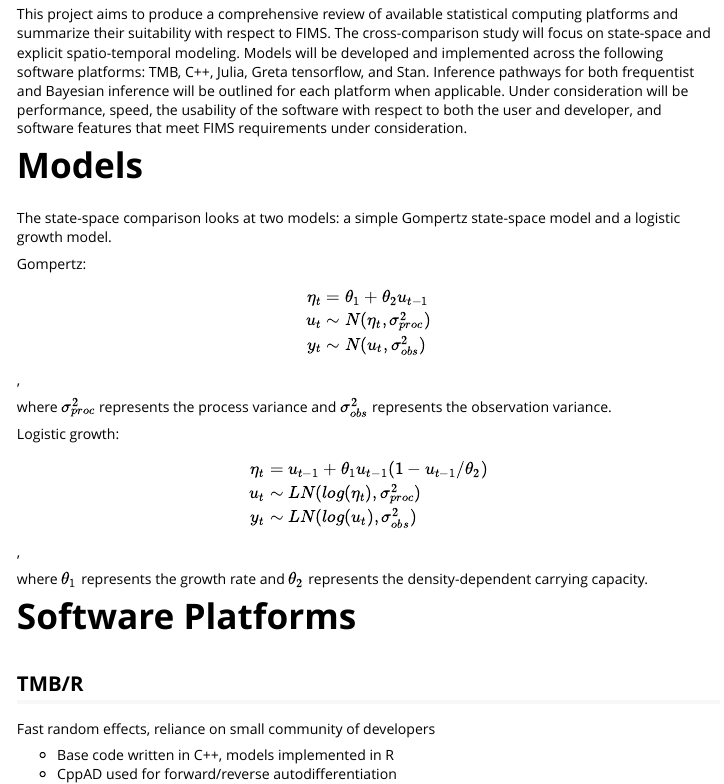
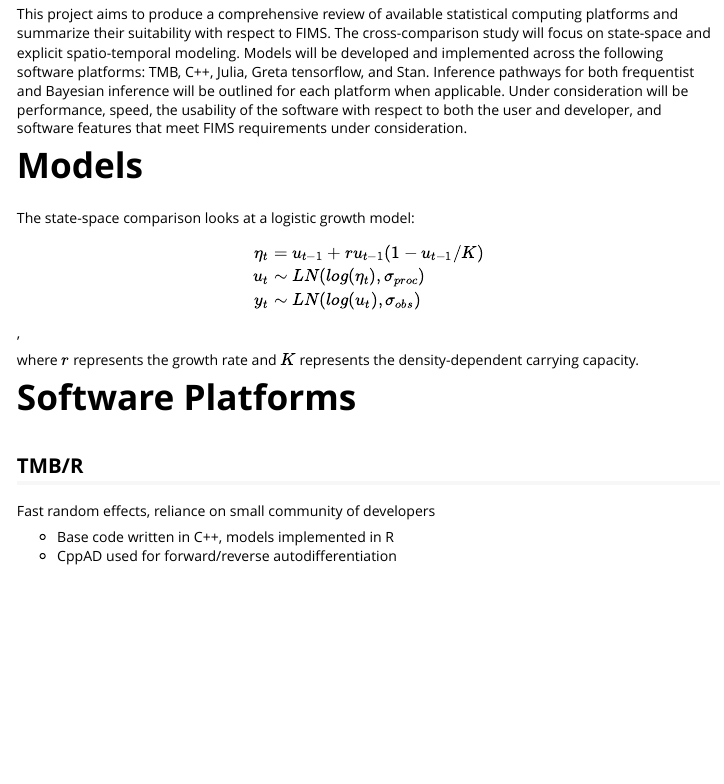
Before and after one commit to Andrea-Havron-NOAA/FIMS-software, an R Markdown document (docs/FIMS software exploratory analysis.Rmd): the page in a window 1100 px wide, from 360 px down. Rendered offline with R 4.5, knitr and Pandoc, with nearby package versions; some code elsewhere in the file could not run offline.

Commit message:
remove gompertz description

```diff
--- a/docs/FIMS software exploratory analysis.Rmd
+++ b/docs/FIMS software exploratory analysis.Rmd
@@ -23,27 +23,15 @@ This project aims to produce a comprehensive review of available statistical com
 
 # Models
 
-The state-space comparison looks at two models: a simple Gompertz state-space model and a logistic growth model.
-
-Gompertz:
+The state-space comparison looks at a logistic growth model:
 
 $$\begin{align}
-\eta_{t} &= \theta_{1} + \theta_{2}u_{t-1} \\
-u_{t} &\sim N(\eta_{t},\sigma^{2}_{proc}) \\
-y_{t} &\sim N(u_{t}, \sigma^{2}_{obs})
+\eta_{t} &= u_{t-1} + ru_{t-1}(1-u_{t-1}/K) \\
+u_{t} &\sim LN(log(\eta_{t}),\sigma_{proc}) \\
+y_{t} &\sim LN(log(u_{t}), \sigma_{obs})
 \end{align}$$,
 
-where $\sigma^{2}_{proc}$ represents the process variance and $\sigma^{2}_{obs}$ represents the observation variance.
-
-Logistic growth:
-
-$$\begin{align}
-\eta_{t} &= u_{t-1} + \theta_{1}u_{t-1}(1-u_{t-1}/\theta_{2}) \\
-u_{t} &\sim LN(log(\eta_{t}),\sigma^{2}_{proc}) \\
-y_{t} &\sim LN(log(u_{t}), \sigma^{2}_{obs})
-\end{align}$$,
-
-where $\theta_{1}$ represents the growth rate and $\theta_{2}$ represents the density-dependent carrying capacity.
+where $r$ represents the growth rate and $K$ represents the density-dependent carrying capacity.
 
 # Software Platforms
 ## TMB/R
```
Also changed, not shown: 1 other file.
